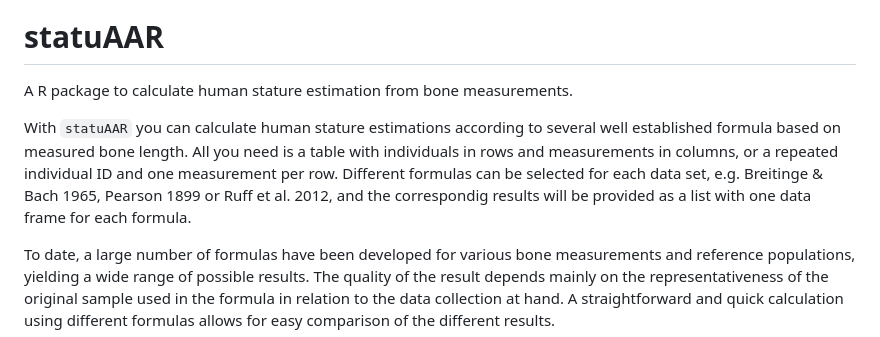
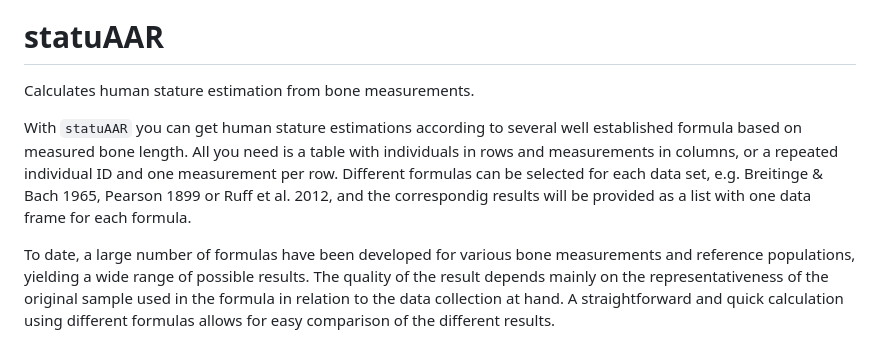
Before and after one commit to ISAAKiel/statuAAR, a Markdown page: README.md, the part around the change. Drawn GitHub-style.

Commit message:
Abbreviated beginning of Readme according to recommentations.

```diff
--- a/README.md
+++ b/README.md
@@ -9,9 +9,9 @@
 
 # statuAAR
 
-A R package to calculate human stature estimation from bone measurements.
+Calculates human stature estimation from bone measurements.
 
-With `statuAAR` you can calculate human stature estimations according to several well established formula based on measured bone length. All you need is a table with individuals in rows and measurements in columns, or a repeated individual ID and one measurement per row. Different formulas can be selected for each data set, e.g. Breitinge & Bach 1965, Pearson 1899 or Ruff et al. 2012, and the correspondig results will be provided as a list with one data frame for each formula.
+With `statuAAR` you can get human stature estimations according to several well established formula based on measured bone length. All you need is a table with individuals in rows and measurements in columns, or a repeated individual ID and one measurement per row. Different formulas can be selected for each data set, e.g. Breitinge & Bach 1965, Pearson 1899 or Ruff et al. 2012, and the correspondig results will be provided as a list with one data frame for each formula.
 
 To date, a large number of formulas have been developed for various bone measurements and reference populations, yielding a wide range of possible results. The quality of the result depends mainly on the representativeness of the original sample used in the formula in relation to the data collection at hand. A straightforward and quick calculation using different formulas allows for easy comparison of the different results.
 
```
